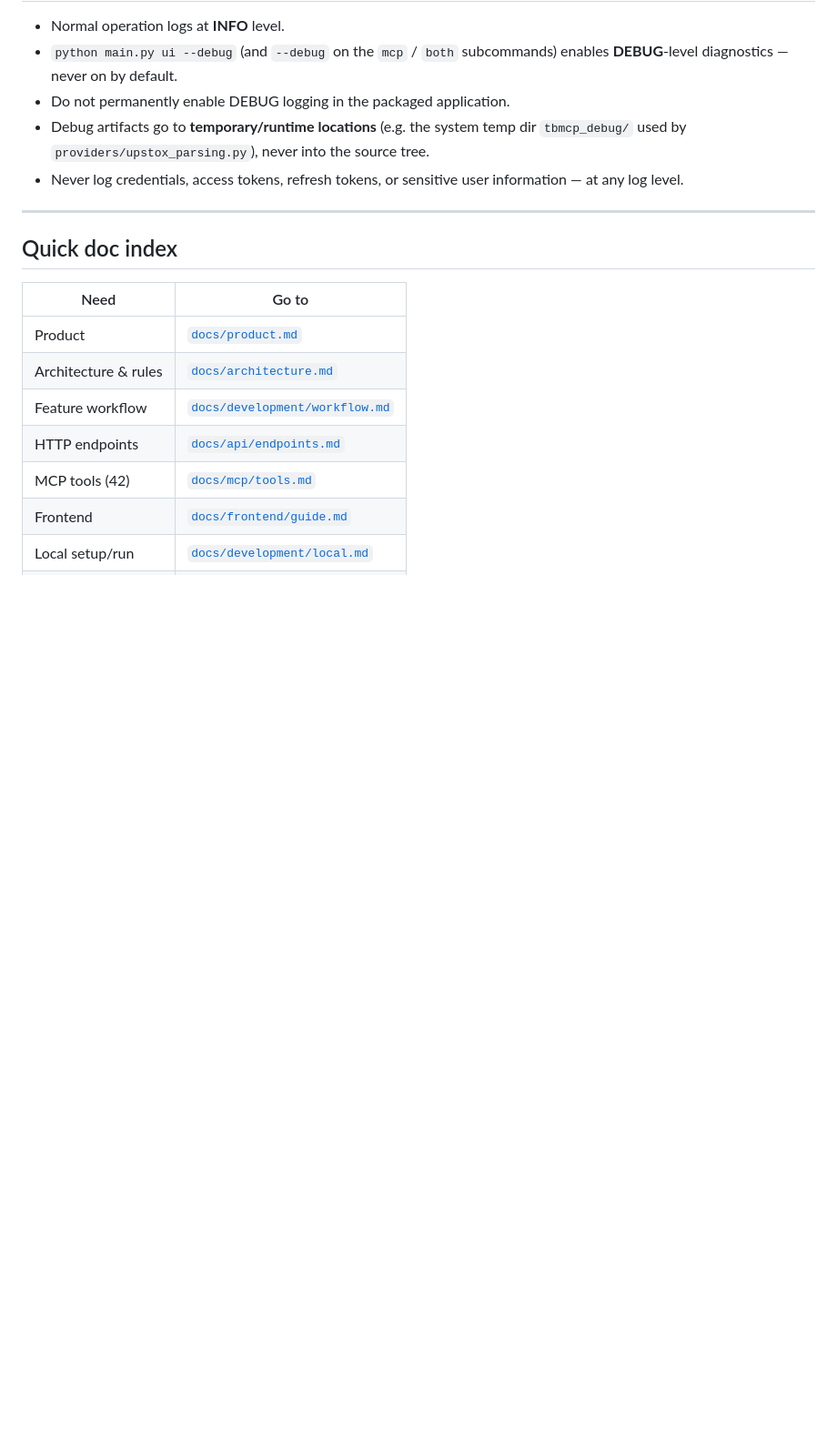
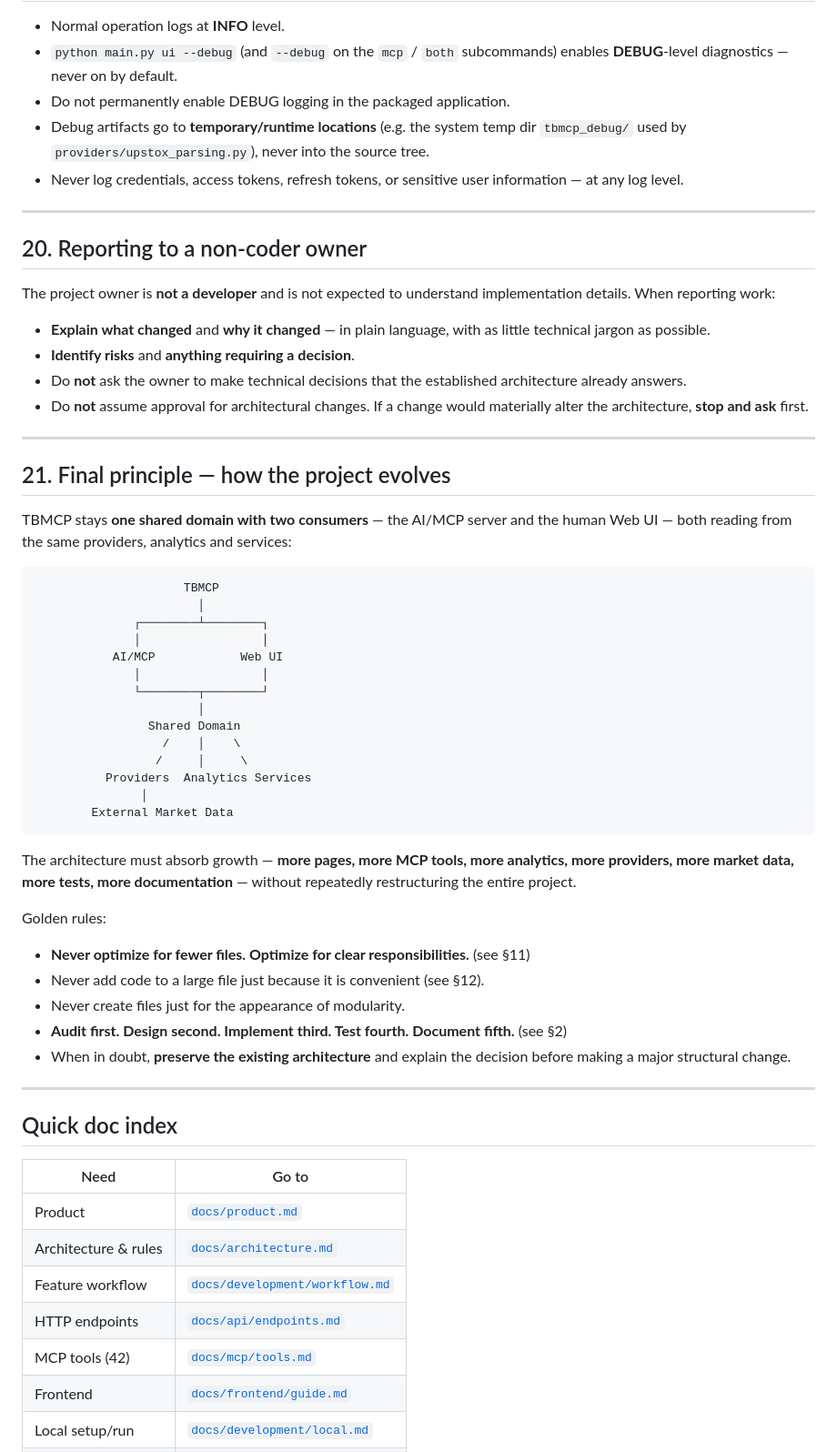
Before and after one commit to Rajendertyagi/TBmcp, a Markdown page: AGENTS.md, the part around the change. Shown at 91% size. Rendered like a GitHub page; blank space fills up the shorter version.

Commit message:
docs: codify Phase 24 (non-coder reporting) and Phase 25 (final architecture principle) in AGENTS.md
Add section 20 (report to the owner in plain language: what changed, why, risks, decisions; stop and ask before architectural changes) and section 21 (the project evolves as one shared domain with two consumers - AI/MCP and Web UI - growing without restructuring; golden rules on file responsibility, modularity and audit-first workflow).

````diff
--- a/AGENTS.md
+++ b/AGENTS.md
@@ -446,6 +446,60 @@ explicitly authorizes them.
 
 ---
 
+## 20. Reporting to a non-coder owner
+
+The project owner is **not a developer** and is not expected to understand
+implementation details. When reporting work:
+
+- **Explain what changed** and **why it changed** — in plain language, with as
+  little technical jargon as possible.
+- **Identify risks** and **anything requiring a decision**.
+- Do **not** ask the owner to make technical decisions that the established
+  architecture already answers.
+- Do **not** assume approval for architectural changes. If a change would
+  materially alter the architecture, **stop and ask** first.
+
+---
+
+## 21. Final principle — how the project evolves
+
+TBMCP stays **one shared domain with two consumers** — the AI/MCP server and the
+human Web UI — both reading from the same providers, analytics and services:
+
+```
+                     TBMCP
+                       │
+              ┌────────┴────────┐
+              │                 │
+           AI/MCP            Web UI
+              │                 │
+              └────────┬────────┘
+                       │
+                Shared Domain
+                  /    │    \
+                 /     │     \
+          Providers  Analytics Services
+               │
+        External Market Data
+```
+
+The architecture must absorb growth — **more pages, more MCP tools, more
+analytics, more providers, more market data, more tests, more documentation** —
+without repeatedly restructuring the entire project.
+
+Golden rules:
+
+- **Never optimize for fewer files. Optimize for clear responsibilities.**
+  (see §11)
+- Never add code to a large file just because it is convenient (see §12).
+- Never create files just for the appearance of modularity.
+- **Audit first. Design second. Implement third. Test fourth. Document fifth.**
+  (see §2)
+- When in doubt, **preserve the existing architecture** and explain the decision
+  before making a major structural change.
+
+---
+
 ## Quick doc index
 
 | Need | Go to |
````
